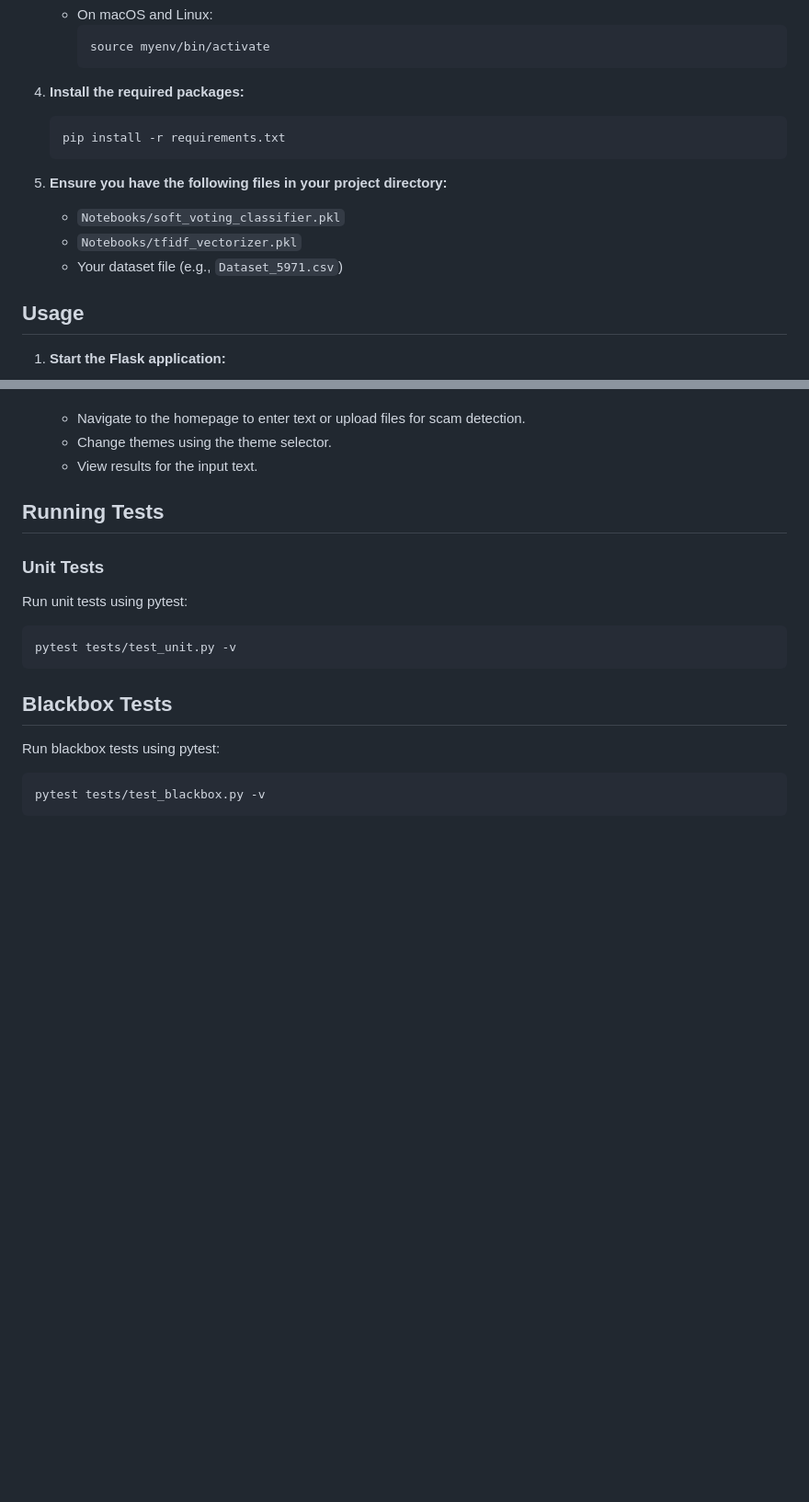
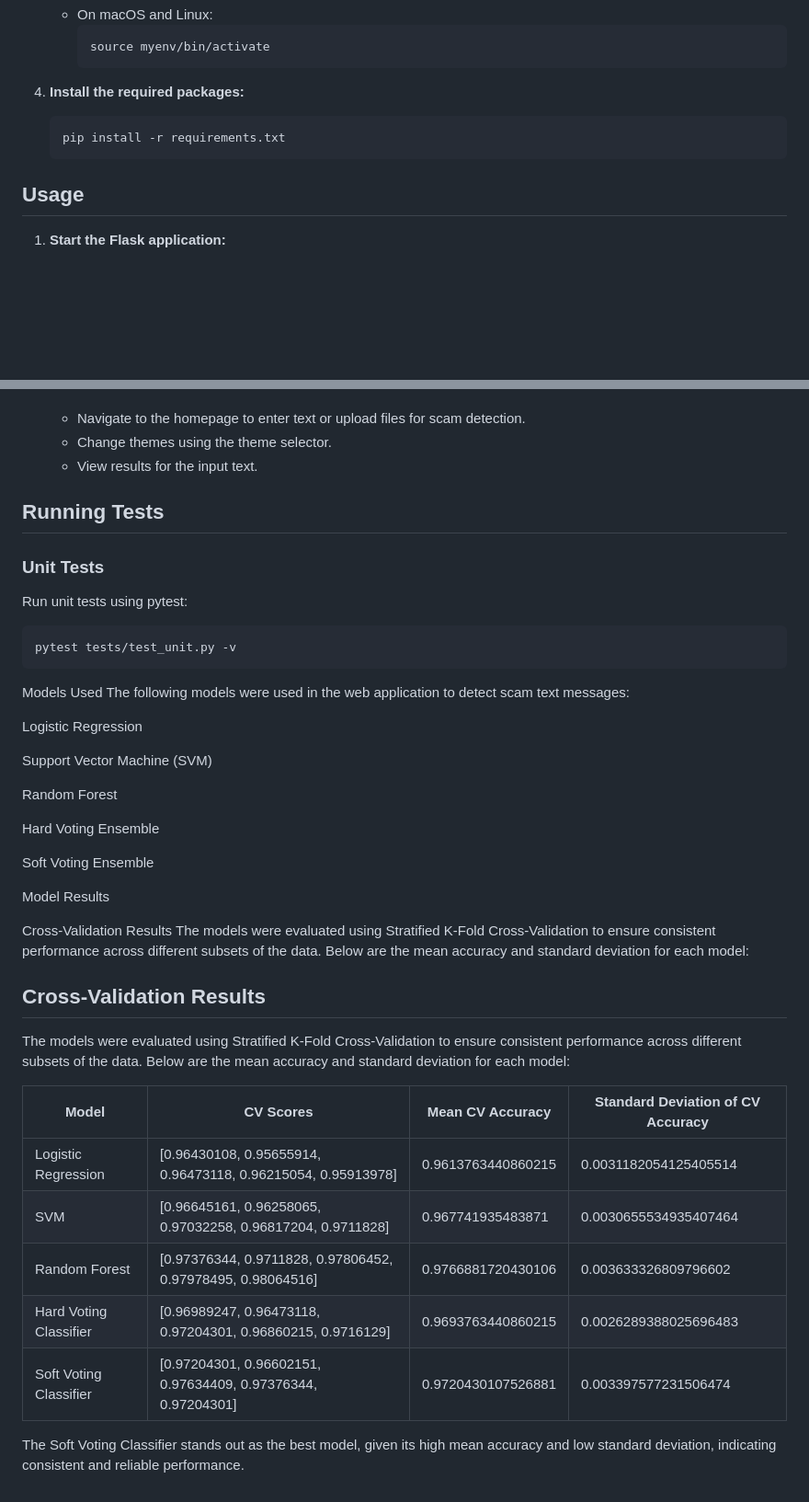
Before and after one commit to AWXCiioa/ScamDetection, a Markdown page: README.md, 2 parts joined by grey strips. Shown: that part at 92% size. Rendered like a GitHub page; blank space fills up the shorter version.

````diff
--- a/README.md
+++ b/README.md
@@ -57,11 +66,6 @@ This is a Flask-based web application designed to detect scam text messages. It
     pip install -r requirements.txt
     ```
 
-5. **Ensure you have the following files in your project directory:**
-    - `Notebooks/soft_voting_classifier.pkl`
-    - `Notebooks/tfidf_vectorizer.pkl`
-    - Your dataset file (e.g., `Dataset_5971.csv`)
-
 ## Usage
 
 1. **Start the Flask application:**
@@ -79,8 +83,6 @@ This is a Flask-based web application designed to detect scam text messages. It
     - Change themes using the theme selector.
     - View results for the input text.
 
-
-
 ## Running Tests
 
 ### Unit Tests
@@ -89,9 +91,35 @@ Run unit tests using pytest:
 ```sh
 pytest tests/test_unit.py -v
 ```
-## Blackbox Tests
 
-Run blackbox tests using pytest:
-```sh
-pytest tests/test_blackbox.py -v
-```
+Models Used
+The following models were used in the web application to detect scam text messages:
+
+Logistic Regression
+
+Support Vector Machine (SVM)
+
+Random Forest
+
+Hard Voting Ensemble
+
+Soft Voting Ensemble
+
+Model Results
+
+Cross-Validation Results
+The models were evaluated using Stratified K-Fold Cross-Validation to ensure consistent performance across different subsets of the data. Below are the mean accuracy and standard deviation for each model:
+
+## Cross-Validation Results
+
+The models were evaluated using Stratified K-Fold Cross-Validation to ensure consistent performance across different subsets of the data. Below are the mean accuracy and standard deviation for each model:
+
+| Model                      | CV Scores                                             | Mean CV Accuracy       | Standard Deviation of CV Accuracy |
+|----------------------------|-------------------------------------------------------|------------------------|------------------------------------|
+| Logistic Regression        | [0.96430108, 0.95655914, 0.96473118, 0.96215054, 0.95913978] | 0.9613763440860215     | 0.0031182054125405514             |
+| SVM                        | [0.96645161, 0.96258065, 0.97032258, 0.96817204, 0.9711828]  | 0.967741935483871      | 0.0030655534935407464             |
+| Random Forest              | [0.97376344, 0.9711828, 0.97806452, 0.97978495, 0.98064516]  | 0.9766881720430106     | 0.003633326809796602              |
+| Hard Voting Classifier     | [0.96989247, 0.96473118, 0.97204301, 0.96860215, 0.9716129]  | 0.9693763440860215     | 0.0026289388025696483             |
+| Soft Voting Classifier     | [0.97204301, 0.96602151, 0.97634409, 0.97376344, 0.97204301] | 0.9720430107526881     | 0.003397577231506474              |
+
+The Soft Voting Classifier stands out as the best model, given its high mean accuracy and low standard deviation, indicating consistent and reliable performance.
````
Also changed, not shown: other parts of README.md (+13 -4 lines).
